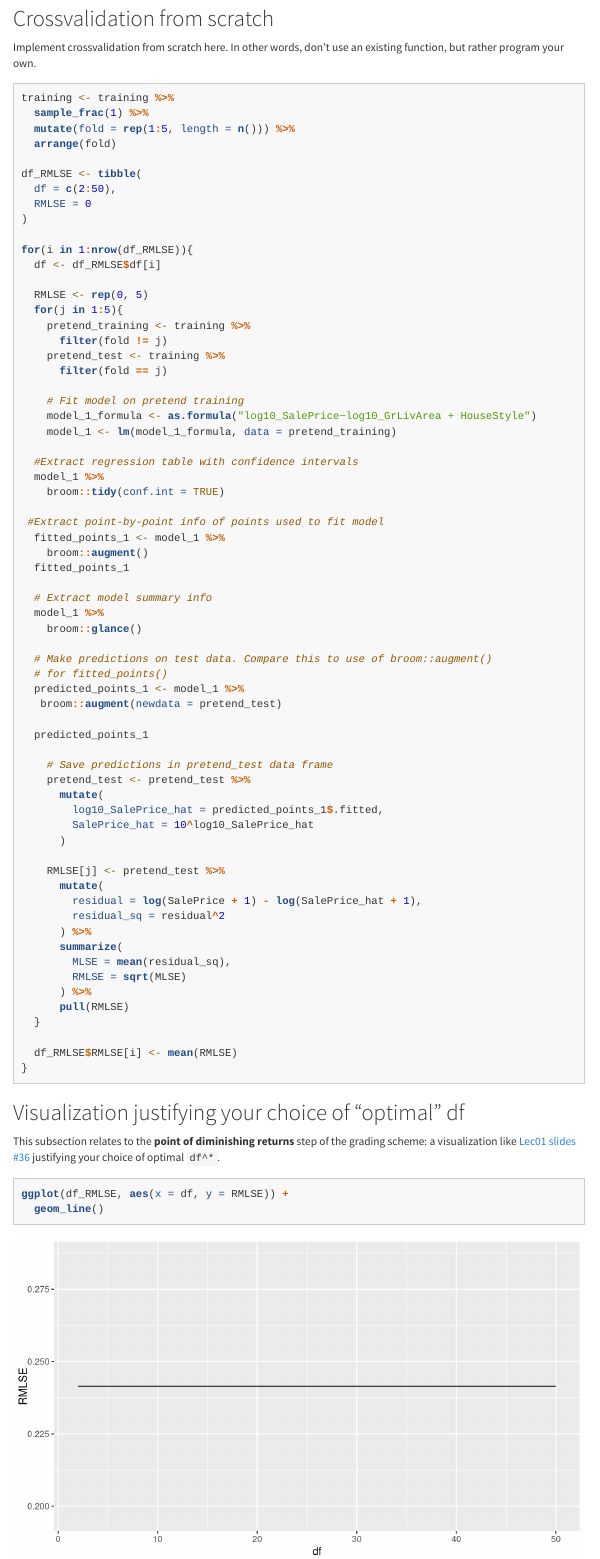
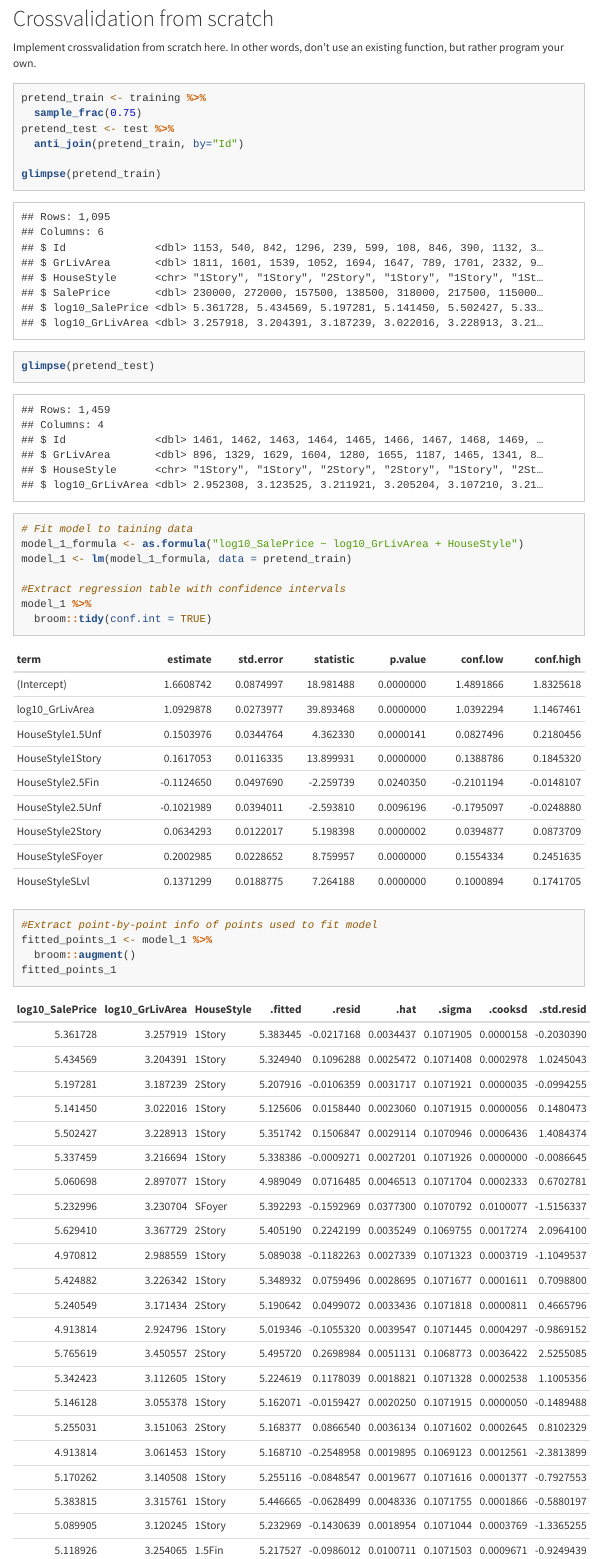
Before and after one commit to nashshaba/mp2, an R Markdown document (mp2.Rmd): the page in a window 1100 px wide, from 4840 px down. Rendered offline with R 4.5, knitr and Pandoc, with nearby package versions; menus at the side of the page are left out; long lines of code are wrapped.

Commit message:
No df. Crossvalidation with one categorical and one numerical value

````diff
--- a/mp2.Rmd
+++ b/mp2.Rmd
@@ -143,30 +143,26 @@ ggplot(training, aes(x = log10_GrLivArea, y = log10_SalePrice,colour = factor(Ho
 Implement crossvalidation from scratch here. In other words, don't use an existing function, but rather program your own.
 
 ```{r}
-training <- training %>%
-  sample_frac(1) %>%
-  mutate(fold = rep(1:5, length = n())) %>%
-  arrange(fold)
+pretend_train <- training %>%
+  sample_frac(0.75)
+pretend_test <- test %>%
+  anti_join(pretend_train, by="Id")
 
-df_RMLSE <- tibble(
-  df = c(2:50),
-  RMLSE = 0
-)
+glimpse(pretend_train)
+glimpse(pretend_test)
 
-for(i in 1:nrow(df_RMLSE)){
-  df <- df_RMLSE$df[i]
+```
+```{r}
+# Fit model to taining data
+model_1_formula <- as.formula("log10_SalePrice ~ log10_GrLivArea + HouseStyle")
+model_1 <- lm(model_1_formula, data = pretend_train)
 
-  RMLSE <- rep(0, 5)
-  for(j in 1:5){
-    pretend_training <- training %>%
-      filter(fold != j)
-    pretend_test <- training %>%
-      filter(fold == j)
+#Extract regression table with confidence intervals
+model_1 %>%
+  broom::tidy(conf.int = TRUE)
 
-    # Fit model on pretend training
-    model_1_formula <- as.formula("log10_SalePrice~log10_GrLivArea + HouseStyle")
-    model_1 <- lm(model_1_formula, data = pretend_training)
+#Extract point-by-point info of points used to fit model
+fitted_points_1 <- model_1 %>%
+  broom::augment()
+fitted_points_1
 
-  #Extract regression table with confidence intervals
-  model_1 %>%
-    broom::tidy(conf.int = TRUE)
@@ -173,5 +172 @@ for(i in 1:nrow(df_RMLSE)){
 
- #Extract point-by-point info of points used to fit model
-  fitted_points_1 <- model_1 %>%
-    broom::augment()
-  fitted_points_1
@@ -178,43 +177,3 @@ for(i in 1:nrow(df_RMLSE)){
 
-  # Extract model summary info
-  model_1 %>%
-    broom::glance()
 
-  # Make predictions on test data. Compare this to use of broom::augment()
-  # for fitted_points()
-  predicted_points_1 <- model_1 %>%
-   broom::augment(newdata = pretend_test)
-
-  predicted_points_1
-
-    # Save predictions in pretend_test data frame
-    pretend_test <- pretend_test %>%
-      mutate(
-        log10_SalePrice_hat = predicted_points_1$.fitted,
-        SalePrice_hat = 10^log10_SalePrice_hat
-      )
-
-    RMLSE[j] <- pretend_test %>%
-      mutate(
-        residual = log(SalePrice + 1) - log(SalePrice_hat + 1),
-        residual_sq = residual^2
-      ) %>%
-      summarize(
-        MLSE = mean(residual_sq),
-        RMLSE = sqrt(MLSE)
-      ) %>%
-      pull(RMLSE)
-  }
-
-  df_RMLSE$RMLSE[i] <- mean(RMLSE)
-}
 ```
-
-## Visualization justifying your choice of "optimal" df
-
-This subsection relates to the **point of diminishing returns** step of the grading scheme: a visualization like [Lec01 slides \#36](http://rudeboybert.rbind.io/talk/2019-01-13-Williams.pdf#page=36){target="_blank"} justifying your choice of optimal `df^*`.
-
-```{r}
-ggplot(df_RMLSE, aes(x = df, y = RMLSE)) +
-  geom_line()
-```
````
Also changed, not shown: mp2.html, mp2.Rmd (7 more changed lines).
